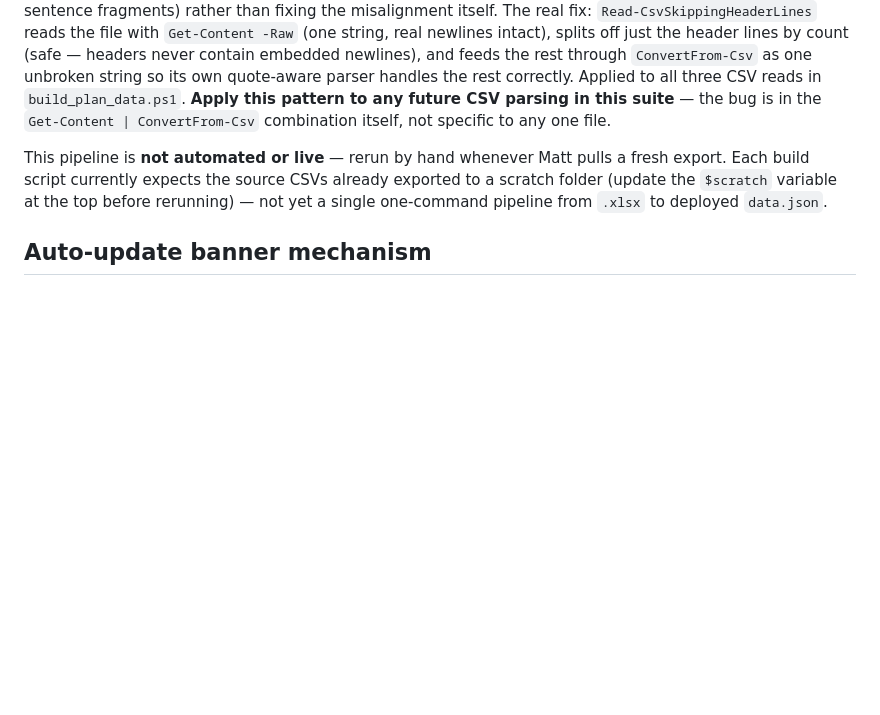
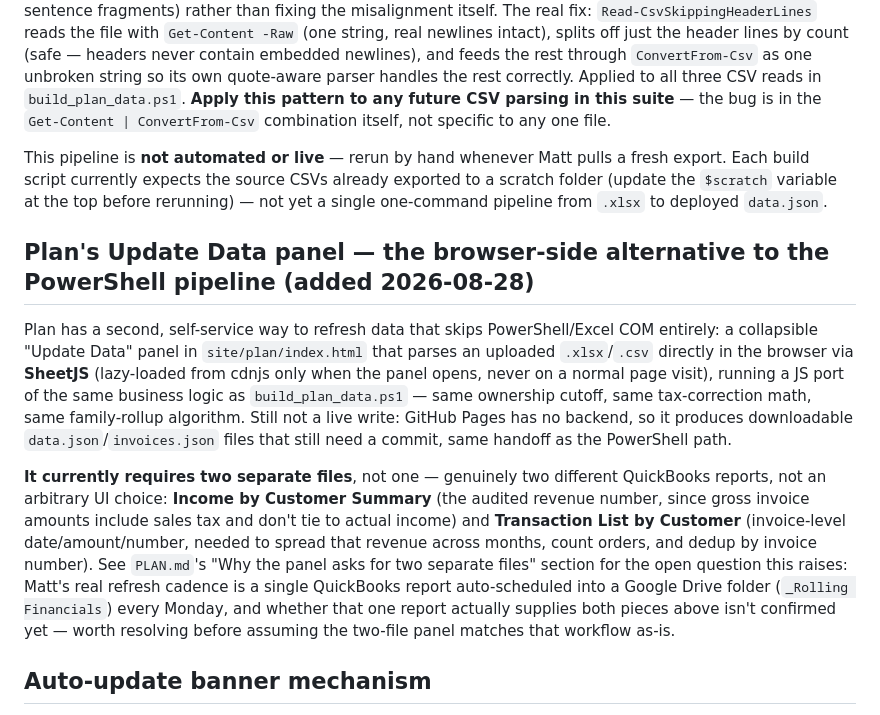
Before and after one commit to j3yarbr/embassy-market-intelligence-plan, a Markdown page: docs/TECHNICAL.md, the part around one of its changes. Rendered like a GitHub page; blank space fills up the shorter version.

```diff
--- a/docs/TECHNICAL.md
+++ b/docs/TECHNICAL.md
@@ -88,6 +88,12 @@ There is **no working Python in this environment** — `python`/`python3` on PAT
 
 This pipeline is **not automated or live** — rerun by hand whenever Matt pulls a fresh export. Each build script currently expects the source CSVs already exported to a scratch folder (update the `$scratch` variable at the top before rerunning) — not yet a single one-command pipeline from `.xlsx` to deployed `data.json`.
 
+## Plan's Update Data panel — the browser-side alternative to the PowerShell pipeline (added 2026-08-28)
+
+Plan has a second, self-service way to refresh data that skips PowerShell/Excel COM entirely: a collapsible "Update Data" panel in `site/plan/index.html` that parses an uploaded `.xlsx`/`.csv` directly in the browser via **SheetJS** (lazy-loaded from cdnjs only when the panel opens, never on a normal page visit), running a JS port of the same business logic as `build_plan_data.ps1` — same ownership cutoff, same tax-correction math, same family-rollup algorithm. Still not a live write: GitHub Pages has no backend, so it produces downloadable `data.json`/`invoices.json` files that still need a commit, same handoff as the PowerShell path.
+
+**It currently requires two separate files**, not one — genuinely two different QuickBooks reports, not an arbitrary UI choice: **Income by Customer Summary** (the audited revenue number, since gross invoice amounts include sales tax and don't tie to actual income) and **Transaction List by Customer** (invoice-level date/amount/number, needed to spread that revenue across months, count orders, and dedup by invoice number). See `PLAN.md`'s "Why the panel asks for two separate files" section for the open question this raises: Matt's real refresh cadence is a single QuickBooks report auto-scheduled into a Google Drive folder (`_Rolling Financials`) every Monday, and whether that one report actually supplies both pieces above isn't confirmed yet — worth resolving before assuming the two-file panel matches that workflow as-is.
+
 ## Auto-update banner mechanism
 
 Every live page polls `version.json` every 60 seconds (cache-busted query param, `{cache:"no-store"}`). On a SHA mismatch from the value seen at page-load, it shows a fixed bottom banner ("A newer version of this page is available" + Refresh button) rather than silently reloading — deliberate, so an in-progress form entry (e.g. Inspire's Notes field) doesn't vanish mid-visit. To add this to a new page, copy the IIFE block from the end of `site/inspire/index.html`'s `<body>`, adjusting the relative path to `version.json` (`"version.json"` from the site root, `"../version.json"` from a subfolder).
```
Also changed, not shown: other parts of docs/TECHNICAL.md (+1 -1 lines), docs/PLAN.md (+11 -5 lines).
